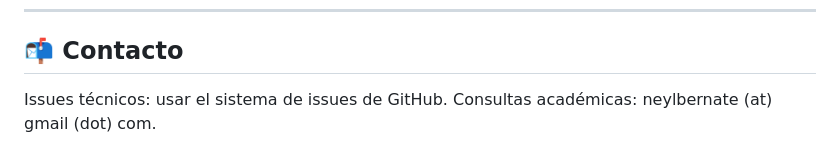
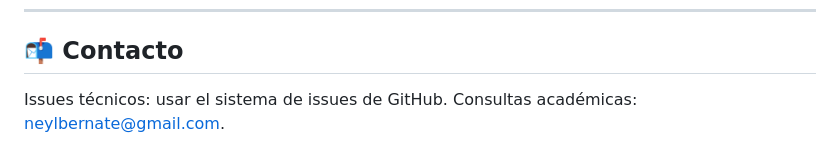
Before and after one commit to neylinsomne/indice-urbano-global-bogota, a Markdown page: README.md, the part around the change. Rendered like a GitHub page.

Commit message:
docs: corrige formato del email de contacto en README

```diff
--- a/README.md
+++ b/README.md
@@ -211,4 +211,4 @@ Datos de fuentes oficiales (DANE, IDECA, SDP, IDRD, IGAC, Cámara de Comercio de
 ## 📬 Contacto
 
 Issues técnicos: usar el sistema de issues de GitHub.
-Consultas académicas: neylbernate (at) gmail (dot) com.
+Consultas académicas: neylbernate@gmail.com.
```
